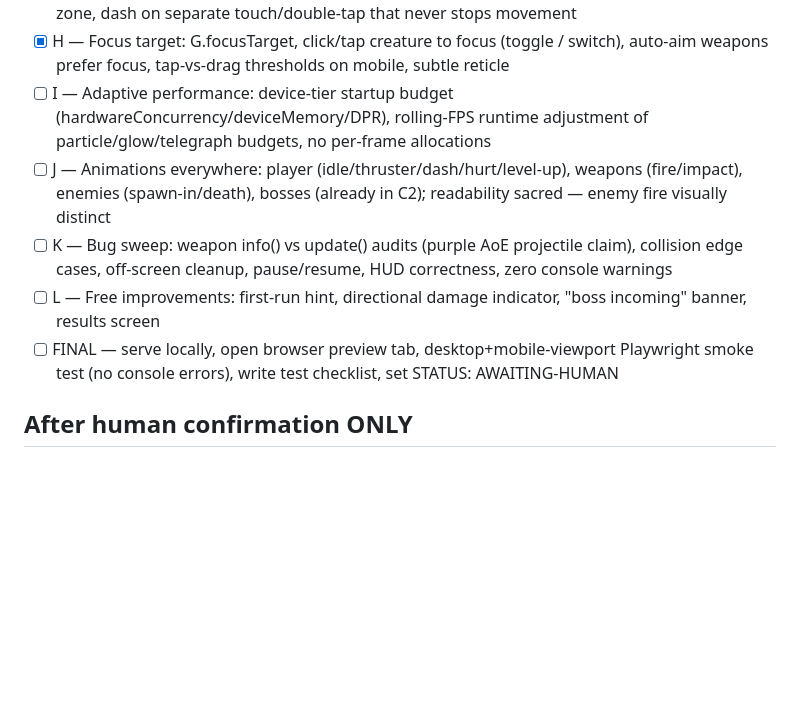
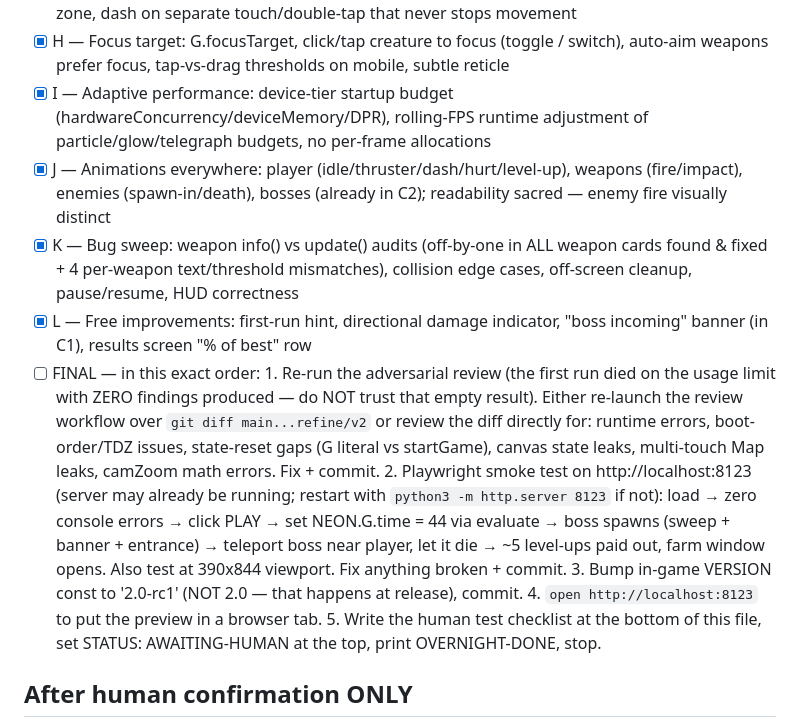
Before and after one commit to neonswarmproject/neonswarmproject.github.io, a Markdown page: tools/refine-v2-progress.md, the part around the change. Rendered like a GitHub page; blank space fills up the shorter version.

Commit message:
v2 checkpoint — A-L complete, FINAL verification queued for auto-resume
Usage limit hit mid-verification; the review workflow died before producing
findings and the Playwright smoke test has not run yet. The progress tracker
now carries exact resume steps for the overnight wrapper.

Co-Authored-By: Claude Fable 5 <noreply@anthropic.com>

```diff
--- a/tools/refine-v2-progress.md
+++ b/tools/refine-v2-progress.md
@@ -40,20 +40,35 @@ for every tunable. Zero console errors desktop + mobile.
 - [x] H — Focus target: G.focusTarget, click/tap creature to focus (toggle /
       switch), auto-aim weapons prefer focus, tap-vs-drag thresholds on
       mobile, subtle reticle
-- [ ] I — Adaptive performance: device-tier startup budget
+- [x] I — Adaptive performance: device-tier startup budget
       (hardwareConcurrency/deviceMemory/DPR), rolling-FPS runtime adjustment
       of particle/glow/telegraph budgets, no per-frame allocations
-- [ ] J — Animations everywhere: player (idle/thruster/dash/hurt/level-up),
+- [x] J — Animations everywhere: player (idle/thruster/dash/hurt/level-up),
       weapons (fire/impact), enemies (spawn-in/death), bosses (already in C2);
       readability sacred — enemy fire visually distinct
-- [ ] K — Bug sweep: weapon info() vs update() audits (purple AoE projectile
-      claim), collision edge cases, off-screen cleanup, pause/resume, HUD
-      correctness, zero console warnings
-- [ ] L — Free improvements: first-run hint, directional damage indicator,
-      "boss incoming" banner, results screen
-- [ ] FINAL — serve locally, open browser preview tab, desktop+mobile-viewport
-      Playwright smoke test (no console errors), write test checklist, set
-      STATUS: AWAITING-HUMAN
+- [x] K — Bug sweep: weapon info() vs update() audits (off-by-one in ALL
+      weapon cards found & fixed + 4 per-weapon text/threshold mismatches),
+      collision edge cases, off-screen cleanup, pause/resume, HUD correctness
+- [x] L — Free improvements: first-run hint, directional damage indicator,
+      "boss incoming" banner (in C1), results screen "% of best" row
+- [ ] FINAL — in this exact order:
+      1. Re-run the adversarial review (the first run died on the usage
+         limit with ZERO findings produced — do NOT trust that empty result).
+         Either re-launch the review workflow over `git diff main...refine/v2`
+         or review the diff directly for: runtime errors, boot-order/TDZ
+         issues, state-reset gaps (G literal vs startGame), canvas state
+         leaks, multi-touch Map leaks, camZoom math errors. Fix + commit.
+      2. Playwright smoke test on http://localhost:8123 (server may already
+         be running; restart with `python3 -m http.server 8123` if not):
+         load → zero console errors → click PLAY → set NEON.G.time = 44 via
+         evaluate → boss spawns (sweep + banner + entrance) → teleport boss
+         near player, let it die → ~5 level-ups paid out, farm window opens.
+         Also test at 390x844 viewport. Fix anything broken + commit.
+      3. Bump in-game VERSION const to '2.0-rc1' (NOT 2.0 — that happens at
+         release), commit.
+      4. `open http://localhost:8123` to put the preview in a browser tab.
+      5. Write the human test checklist at the bottom of this file, set
+         STATUS: AWAITING-HUMAN at the top, print OVERNIGHT-DONE, stop.
 
 ## After human confirmation ONLY
 merge refine/v2 → main, push to `neon` remote, bump VERSION to v2.0,
```
